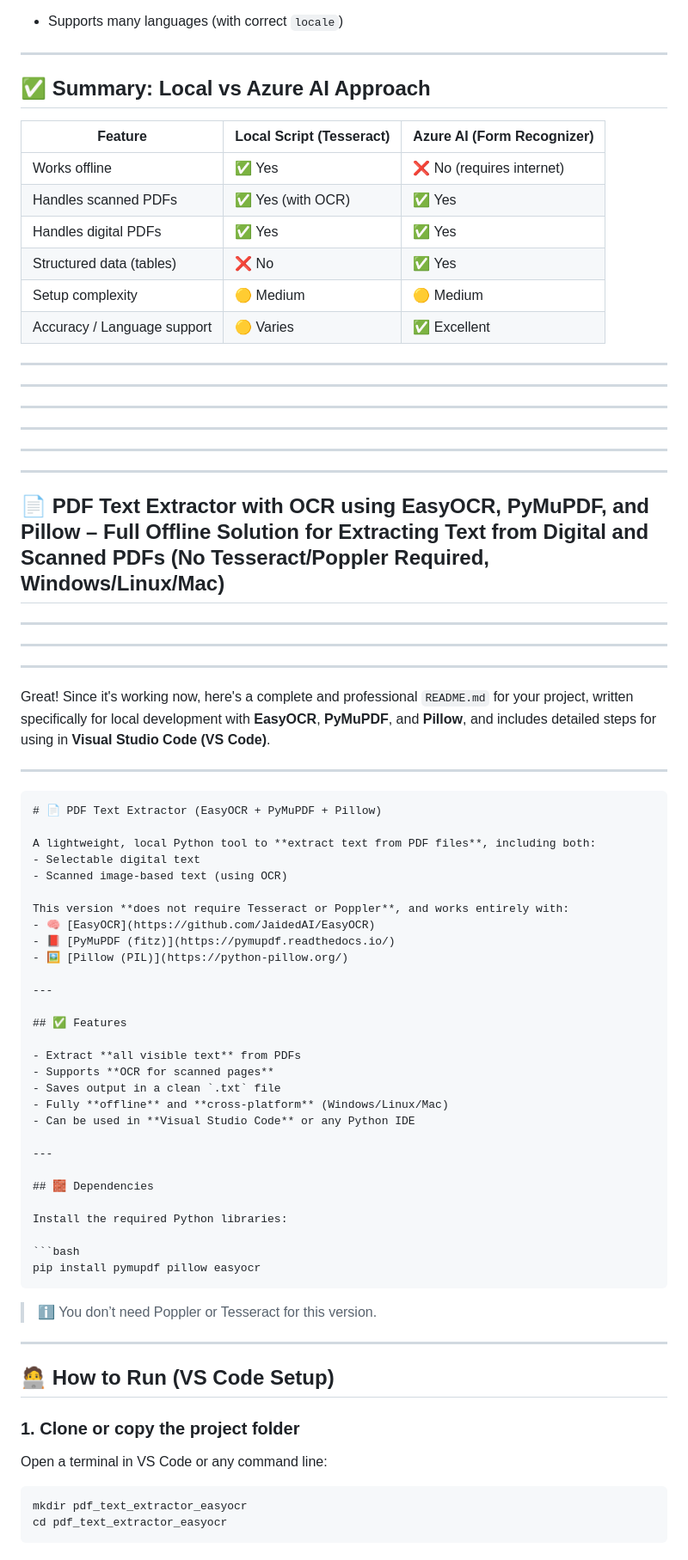
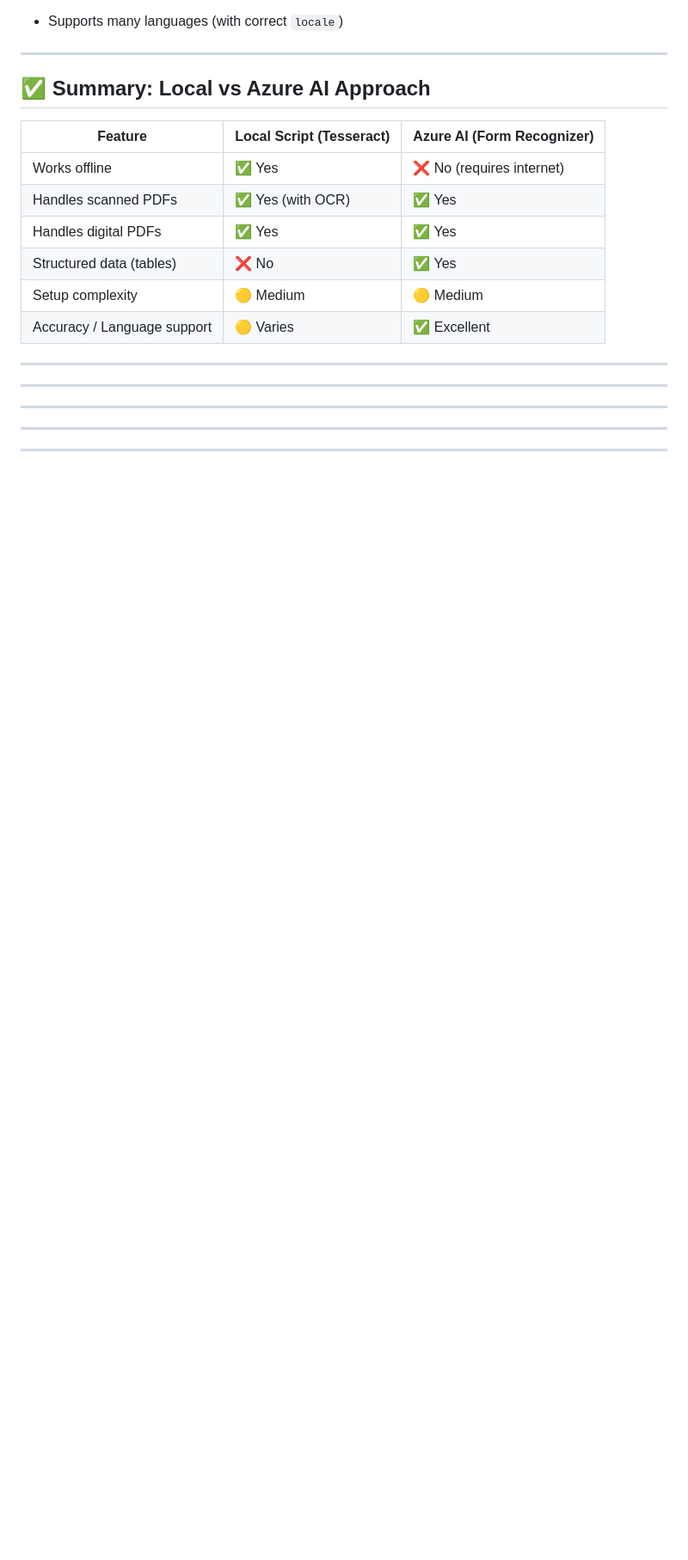
Before and after one commit to satyamjaysawal/Multiple-Model-RAG-Usecases, a Markdown page: PDF Text Extractor with OCR using Azure Form Recognizer (Cloud-Based Solution).md, the part around one of its changes. Shown at 86% size. GitHub-like rendering; blank space fills up the shorter version.

`````diff
--- a/PDF Text Extractor with OCR using Azure Form Recognizer (Cloud-Based Solution).md
+++ b/PDF Text Extractor with OCR using Azure Form Recognizer (Cloud-Based Solution).md
@@ -263,72 +263,3 @@ print("✅ Azure Form Recognizer extracted text saved to 'extracted_text_azure.t
 
 
 ****
-
-
-****
-
-
-****
-
-
-## 📄 PDF Text Extractor with OCR using EasyOCR, PyMuPDF, and Pillow – Full Offline Solution for Extracting Text from Digital and Scanned PDFs (No Tesseract/Poppler Required, Windows/Linux/Mac)
-
-****
-
-****
-
-****
-
-Great! Since it's working now, here's a complete and professional `README.md` for your project, written specifically for local development with **EasyOCR**, **PyMuPDF**, and **Pillow**, and includes detailed steps for using in **Visual Studio Code (VS Code)**.
-
----
-
-
-
-````markdown
-# 📄 PDF Text Extractor (EasyOCR + PyMuPDF + Pillow)
-
-A lightweight, local Python tool to **extract text from PDF files**, including both:
-- Selectable digital text
-- Scanned image-based text (using OCR)
-
-This version **does not require Tesseract or Poppler**, and works entirely with:
-- 🧠 [EasyOCR](https://github.com/JaidedAI/EasyOCR)
-- 📕 [PyMuPDF (fitz)](https://pymupdf.readthedocs.io/)
-- 🖼️ [Pillow (PIL)](https://python-pillow.org/)
-
----
-
-## ✅ Features
-
-- Extract **all visible text** from PDFs
-- Supports **OCR for scanned pages**
-- Saves output in a clean `.txt` file
-- Fully **offline** and **cross-platform** (Windows/Linux/Mac)
-- Can be used in **Visual Studio Code** or any Python IDE
-
----
-
-## 🧱 Dependencies
-
-Install the required Python libraries:
-
-```bash
-pip install pymupdf pillow easyocr
-````
-
-> ℹ️ You don’t need Poppler or Tesseract for this version.
-
----
-
-## 🧑‍💻 How to Run (VS Code Setup)
-
-### 1. Clone or copy the project folder
-
-Open a terminal in VS Code or any command line:
-
-```bash
-mkdir pdf_text_extractor_easyocr
-cd pdf_text_extractor_easyocr
-```
-
`````
Also changed, not shown: other parts of PDF Text Extractor with OCR using Azure Form Recognizer (Cloud-Based Solution).md (+0 -212 lines).
